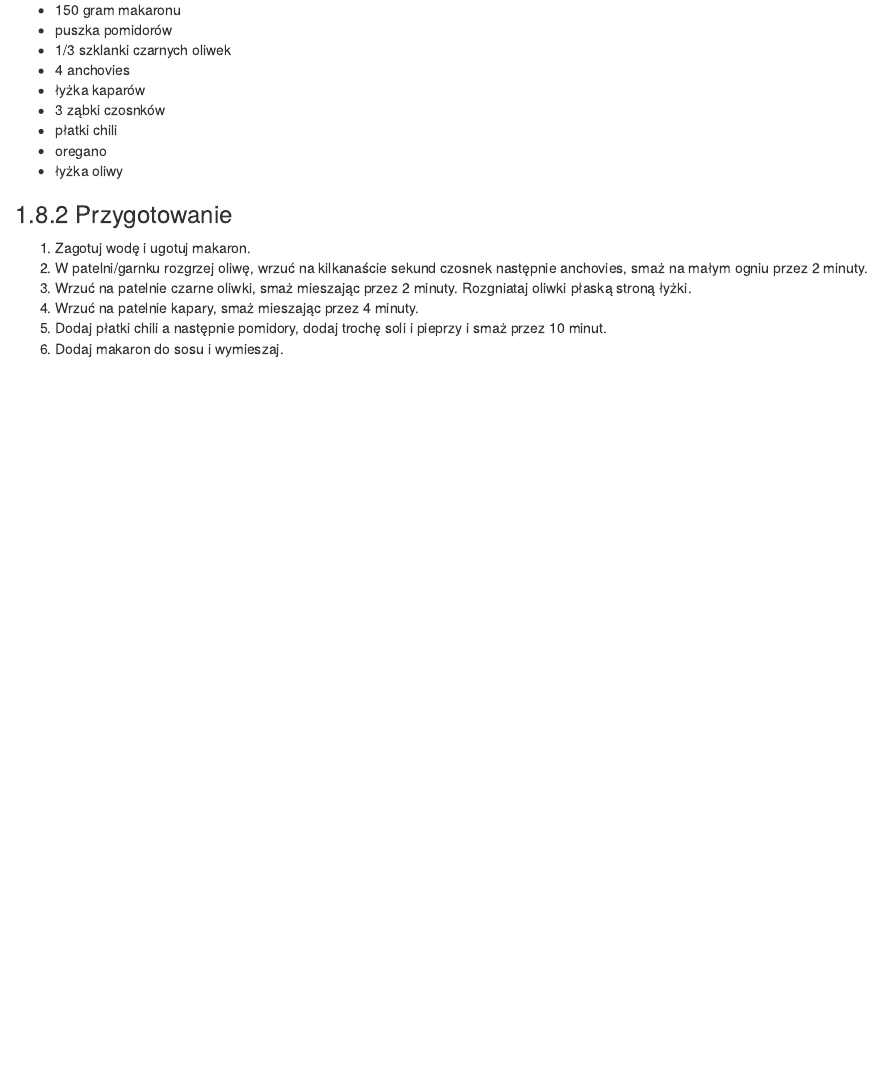
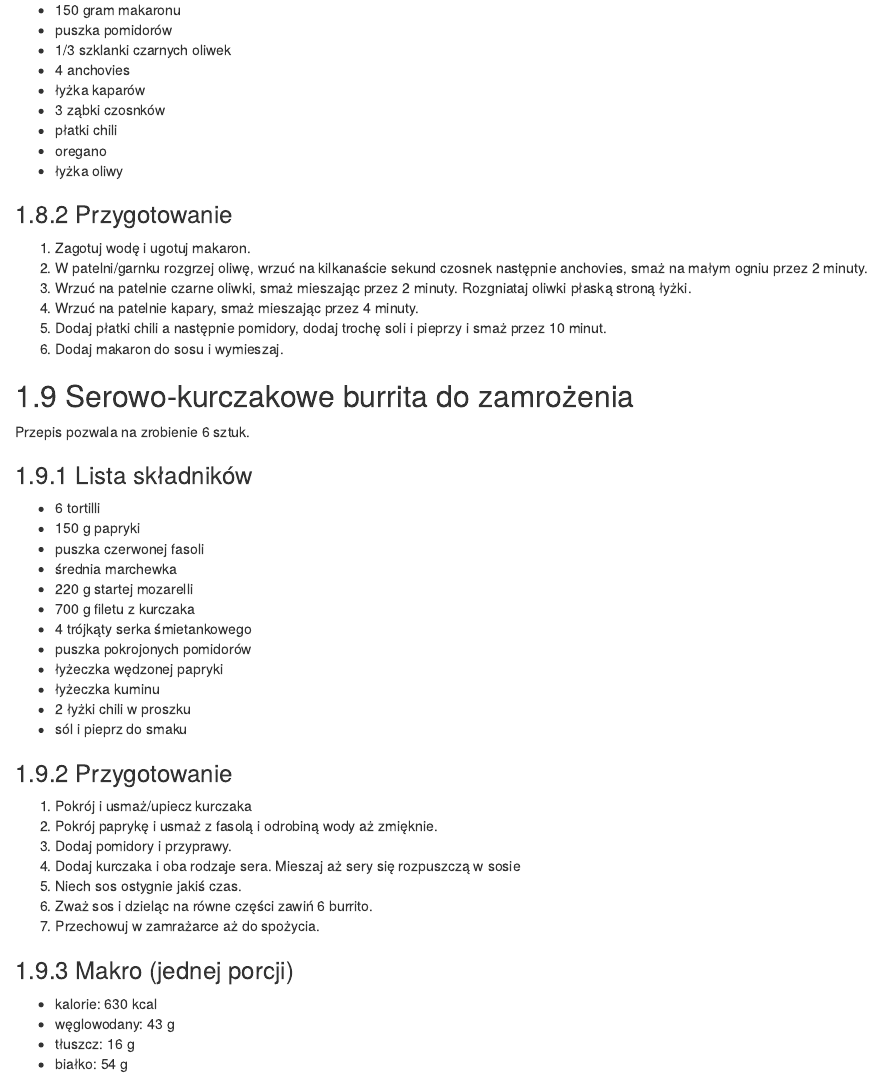
Before and after one commit to j-janiszewski/recipe_book, an R Markdown document (02-Obiady.Rmd): the page in a window 1100 px wide, from 4260 px down. Rendered offline with R 4.5, knitr and Pandoc, with nearby package versions; drawn as R Markdown's standard HTML page in place of the format the file asks for.

Commit message:
burritos added

```diff
--- a/02-Obiady.Rmd
+++ b/02-Obiady.Rmd
@@ -216,3 +216,41 @@ Do podania: naprawdę świetnie smakuje z rukolą
 4. Wrzuć na patelnie kapary, smaż mieszając przez 4 minuty.
 5. Dodaj płatki chili a następnie pomidory, dodaj trochę soli i pieprzy i smaż przez 10 minut.
 6. Dodaj makaron do sosu i wymieszaj.
+
+
+## Serowo-kurczakowe burrita do zamrożenia
+
+Przepis pozwala na zrobienie 6 sztuk.
+
+### Lista składników
+
+- 6 tortilli
+- 150 g papryki
+- puszka czerwonej fasoli
+- średnia marchewka
+- 220 g startej mozarelli
+- 700 g filetu z kurczaka
+- 4 trójkąty serka śmietankowego
+- puszka pokrojonych pomidorów
+- łyżeczka wędzonej papryki
+- łyżeczka kuminu
+- 2 łyżki chili w proszku
+- sól i pieprz do smaku
+
+### Przygotowanie
+
+1. Pokrój i usmaż/upiecz kurczaka
+2. Pokrój paprykę i usmaż z fasolą i odrobiną wody aż zmięknie.
+3. Dodaj pomidory i przyprawy.
+4. Dodaj kurczaka i oba rodzaje sera. Mieszaj aż sery się rozpuszczą w sosie
+5. Niech sos ostygnie jakiś czas.
+6. Zważ sos i dzieląc na równe części zawiń 6 burrito.
+7. Przechowuj w zamrażarce aż do spożycia.
+
+
+### Makro (jednej porcji)
+
+- kalorie: 630 kcal
+- węglowodany: 43 g
+- tłuszcz: 16 g
+- białko: 54 g
```
Also changed, not shown: 03-Koktajle.Rmd (+1 -1 lines), index.Rmd (+1 -1 lines).
